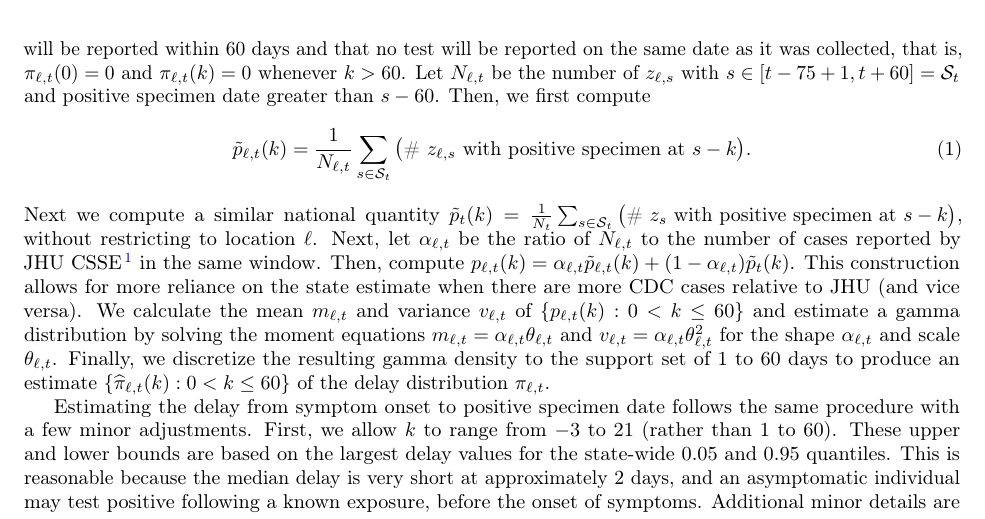
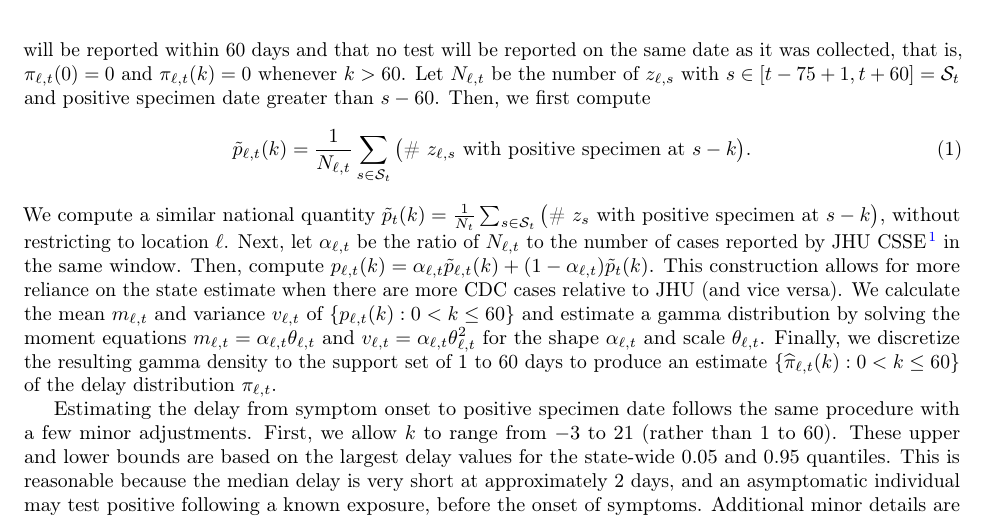
Before and after one commit to cmu-delphi/latent-infections, a LaTeX paper (main.tex, which reads doc/methods.tex): part of page 9 of 27, cut so that both start at the same text. Compiled offline with pdfLaTeX.

Commit message:
Small change to methods

```diff
--- a/doc/methods.tex
+++ b/doc/methods.tex
@@ -78,7 +78,7 @@ greater than $s-60$. Then, we first compute
     \tilde{p}_{\ell,t}(k) = \frac{1}{N_{\ell,t}}\sum_{s \in \mathcal{S}_t}
     \big(\textrm{\# $z_{\ell,s}$ with positive specimen at $s-k$}\big).
 \end{align}
-Next we compute a similar national quantity $\tilde{p}_{t}(k) =
+We compute a similar national quantity $\tilde{p}_{t}(k) =
 \frac{1}{N_{t}}\sum_{s \in \mathcal{S}_t} \big(\textrm{\# $z_{s}$ with positive
 specimen at $s-k$}\big)$, without restricting to location $\ell$. Next, let
 $\alpha_{\ell,t}$ be the ratio of $N_{\ell,t}$ to the number of cases reported
```
